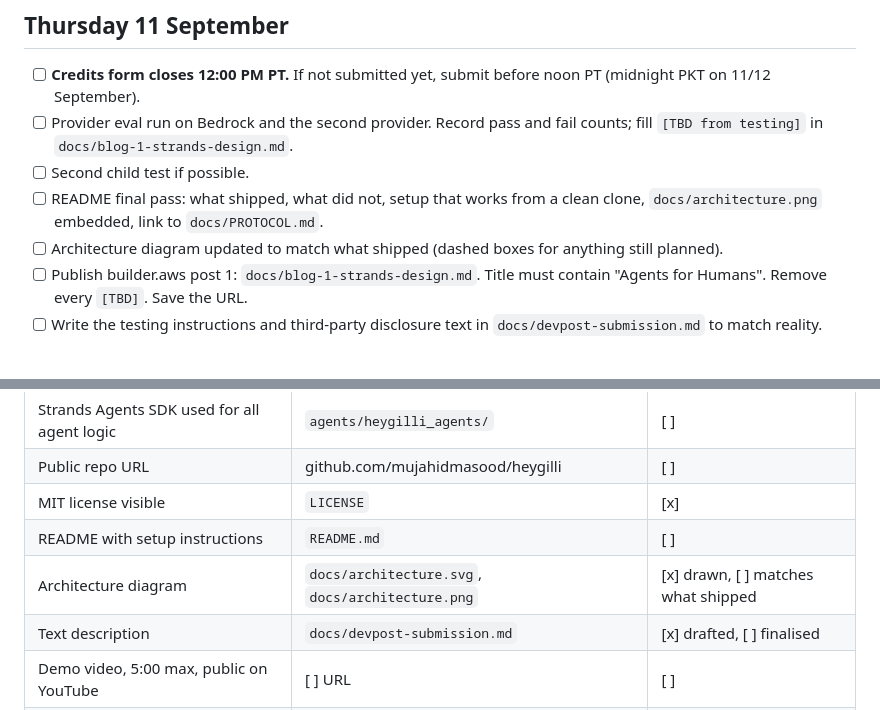
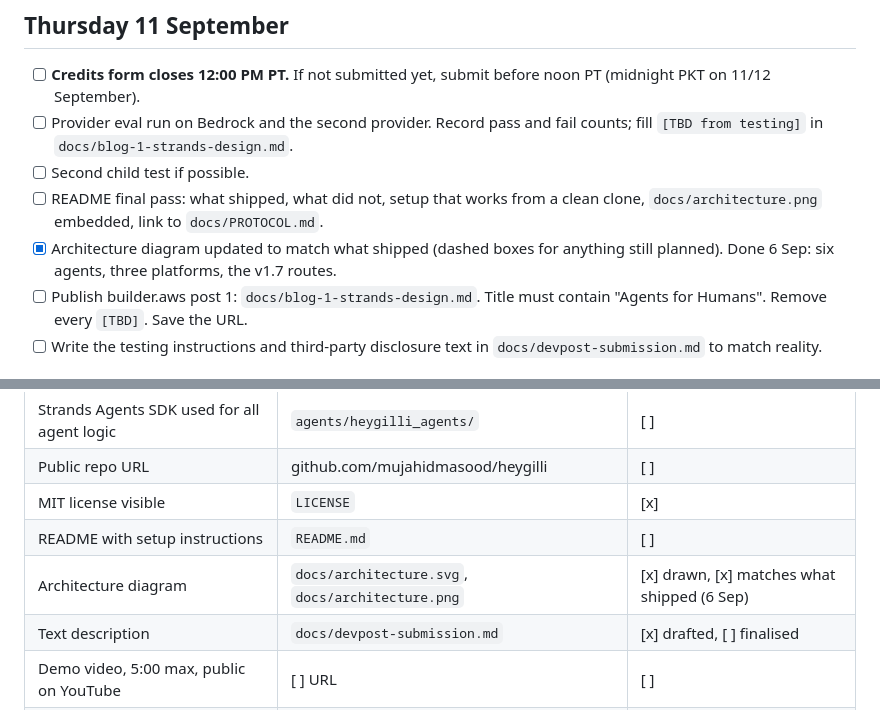
Before and after one commit to innovpk/heygilli, a Markdown page: docs/submission-checklist.md, 2 parts joined by grey strips. Rendered like a GitHub page.

Commit message:
Architecture diagram: what actually shipped
It said four Strands agents and "phone, tablet, and TV". There are six — Coach
and Reviewer were missing, and they are the two doing the work behind three of
the five newest features — and the client now runs on Android, iOS and web. The
REST list stopped at /digest and /parent/inbox, so a reader had no way to know
the v1.7 routes existed.

The parent's-phone examples named an invented child in three places. They read
the same without a name that belongs to nobody.

Regenerated the PNG from the SVG; both are in the submission.

Co-Authored-By: Claude Opus 5 <noreply@anthropic.com>

```diff
--- a/docs/submission-checklist.md
+++ b/docs/submission-checklist.md
@@ -34,7 +34,7 @@ Per SPEC section 14. Items that affect the submission only:
 - [ ] Provider eval run on Bedrock and the second provider. Record pass and fail counts; fill `[TBD from testing]` in `docs/blog-1-strands-design.md`.
 - [ ] Second child test if possible.
 - [ ] README final pass: what shipped, what did not, setup that works from a clean clone, `docs/architecture.png` embedded, link to `docs/PROTOCOL.md`.
-- [ ] Architecture diagram updated to match what shipped (dashed boxes for anything still planned).
+- [x] Architecture diagram updated to match what shipped (dashed boxes for anything still planned). Done 6 Sep: six agents, three platforms, the v1.7 routes.
 - [ ] Publish builder.aws post 1: `docs/blog-1-strands-design.md`. Title must contain "Agents for Humans". Remove every `[TBD]`. Save the URL.
 - [ ] Write the testing instructions and third-party disclosure text in `docs/devpost-submission.md` to match reality.
 
@@ -95,7 +95,7 @@ Do these in order.
 | Public repo URL | github.com/mujahidmasood/heygilli | [ ] |
 | MIT license visible | `LICENSE` | [x] |
 | README with setup instructions | `README.md` | [ ] |
-| Architecture diagram | `docs/architecture.svg`, `docs/architecture.png` | [x] drawn, [ ] matches what shipped |
+| Architecture diagram | `docs/architecture.svg`, `docs/architecture.png` | [x] drawn, [x] matches what shipped (6 Sep) |
 | Text description | `docs/devpost-submission.md` | [x] drafted, [ ] finalised |
 | Demo video, 5:00 max, public on YouTube | [ ] URL | [ ] |
 | Testing access: test build or live link | GitHub Release APK, gateway URL | [ ] |
```
Also changed, not shown: docs/architecture.png, 1 other file.
